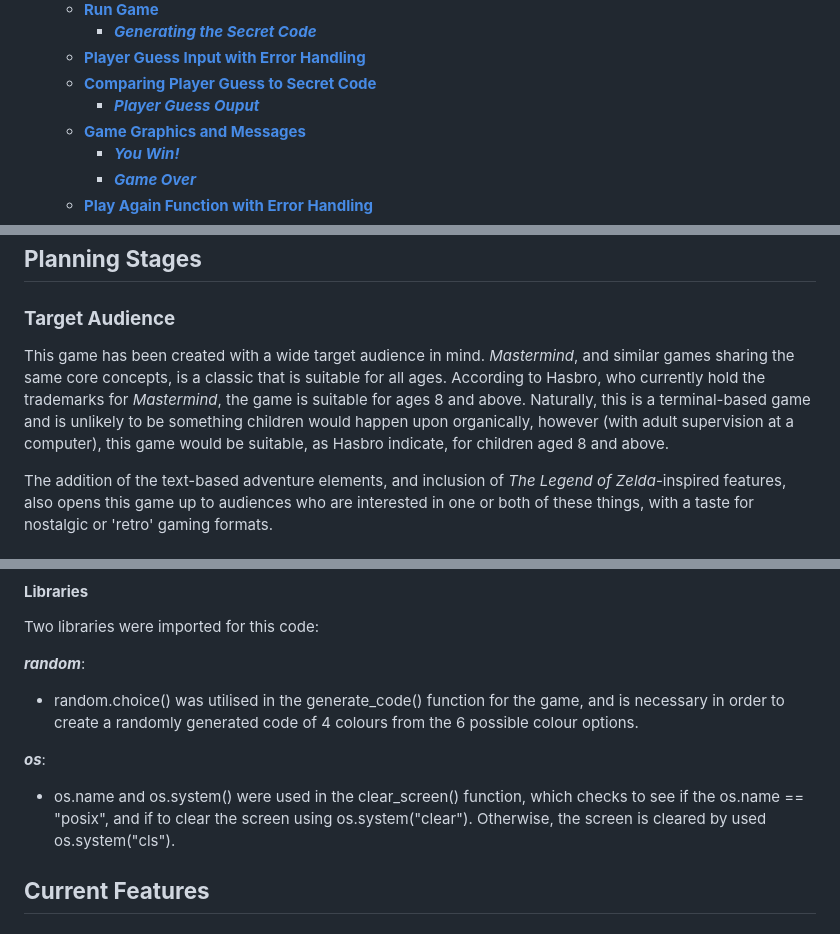
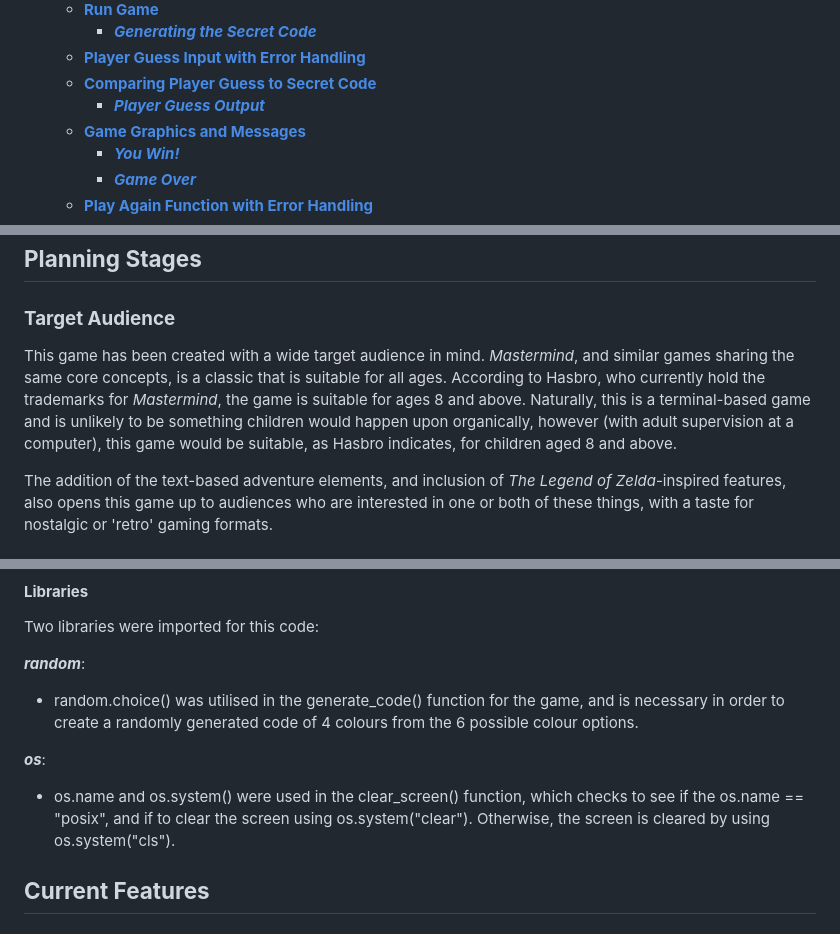
Before and after one commit to emmacadavra/code-breaker, a Markdown page: README.md, 3 parts joined by grey strips. Rendered like a GitHub page.

```diff
--- a/README.md
+++ b/README.md
@@ -32,7 +32,7 @@ When creating this game, I really wanted to focus on recreating the light-hearte
      - [**_Generating the Secret Code_**](#generating-the-secret-code)
    - [**Player Guess Input with Error Handling**](#player-guess-input-with-error-handling)
    - [**Comparing Player Guess to Secret Code**](#comparing-player-guess-to-secret-code)
-     - [**_Player Guess Ouput_**](#player-guess-ouput)
+     - [**_Player Guess Output_**](#player-guess-ouput)
    - [**Game Graphics and Messages**](#game-graphics-and-messages)
      - [**_You Win!_**](#you-win-graphic-and-message)
      - [**_Game Over_**](#game-over-graphic-and-message)
@@ -55,7 +55,7 @@ When creating this game, I really wanted to focus on recreating the light-hearte
 
 ### **Target Audience**
 
-This game has been created with a wide target audience in mind. _Mastermind_, and similar games sharing the same core concepts, is a classic that is suitable for all ages. According to Hasbro, who currently hold the trademarks for _Mastermind_, the game is suitable for ages 8 and above. Naturally, this is a terminal-based game and is unlikely to be something children would happen upon organically, however (with adult supervision at a computer), this game would be suitable, as Hasbro indicate, for children aged 8 and above.
+This game has been created with a wide target audience in mind. _Mastermind_, and similar games sharing the same core concepts, is a classic that is suitable for all ages. According to Hasbro, who currently hold the trademarks for _Mastermind_, the game is suitable for ages 8 and above. Naturally, this is a terminal-based game and is unlikely to be something children would happen upon organically, however (with adult supervision at a computer), this game would be suitable, as Hasbro indicates, for children aged 8 and above.
 
 The addition of the text-based adventure elements, and inclusion of _The Legend of Zelda_-inspired features, also opens this game up to audiences who are interested in one or both of these things, with a taste for nostalgic or 'retro' gaming formats.
 
@@ -99,7 +99,7 @@ Two libraries were imported for this code:
 
 **_os_**:
 
-- os.name and os.system() were used in the clear_screen() function, which checks to see if the os.name == "posix", and if to clear the screen using os.system("clear"). Otherwise, the screen is cleared by used os.system("cls").
+- os.name and os.system() were used in the clear_screen() function, which checks to see if the os.name == "posix", and if to clear the screen using os.system("clear"). Otherwise, the screen is cleared by using os.system("cls").
 
 ## **Current Features**
 
```
Also changed, not shown: other parts of README.md (+11 -11 lines), TESTING.md (+1 -1 lines).
